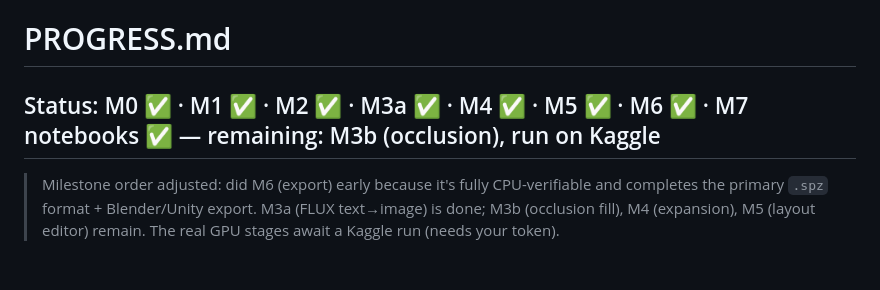
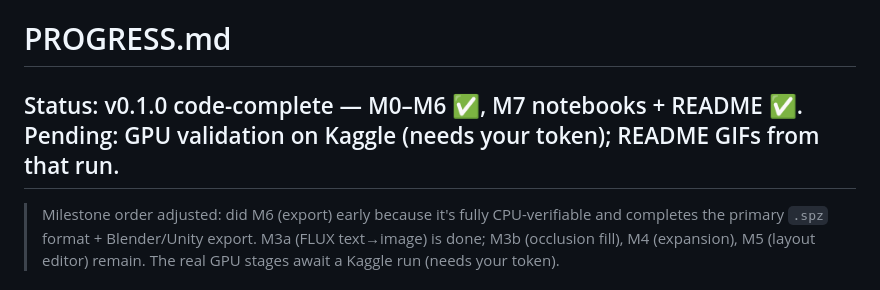
Before and after one commit to adamew1/adamworld, a Markdown page: docs/PROGRESS.md, the part around the change. Drawn GitHub-style.

```diff
--- a/docs/PROGRESS.md
+++ b/docs/PROGRESS.md
@@ -1,6 +1,6 @@
 # PROGRESS.md
 
-## Status: M0 ✅ · M1 ✅ · M2 ✅ · M3a ✅ · M4 ✅ · M5 ✅ · M6 ✅ · M7 notebooks ✅ — remaining: M3b (occlusion), run on Kaggle
+## Status: v0.1.0 code-complete — M0–M6 ✅, M7 notebooks + README ✅. Pending: GPU validation on Kaggle (needs your token); README GIFs from that run.
 
 > Milestone order adjusted: did M6 (export) early because it's fully CPU-verifiable and completes the
 > primary `.spz` format + Blender/Unity export. M3a (FLUX text→image) is done; M3b (occlusion fill),
```
Also changed, not shown: README.md (+34 -1 lines).
